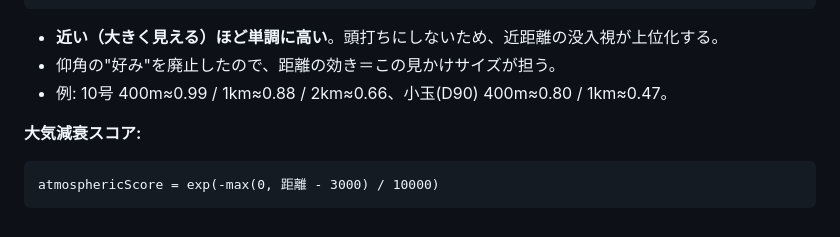
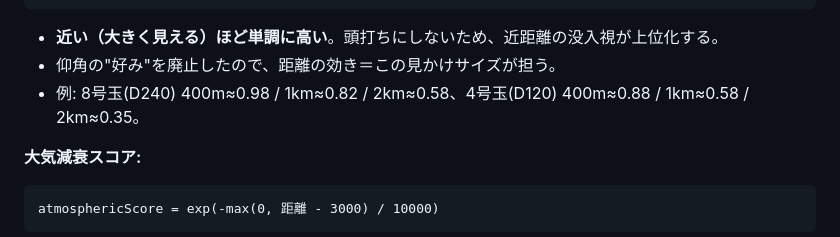
Before and after one commit to himagone/hanabi-mitai, a Markdown page: SCORING.md, the part around the change. Drawn GitHub-style.

Commit message:
docs: SCORING.md の距離視認性の例を登録大会の実際の号数に更新
旧: 10号(D320) / 小玉(D90)  ← 登録大会に存在しないサイズ
新: 8号玉(D240) / 4号玉(D120) ← 江戸川区・ふくろい / 足立・葛飾

Co-Authored-By: Claude Sonnet 4.6 <noreply@anthropic.com>

```diff
--- a/SCORING.md
+++ b/SCORING.md
@@ -49,7 +49,7 @@ sizeScore      = 1 − exp(−見かけ角度 / 8)      // 飽和なし・0〜1
 
 - **近い（大きく見える）ほど単調に高い**。頭打ちにしないため、近距離の没入視が上位化する。
 - 仰角の"好み"を廃止したので、距離の効き＝この見かけサイズが担う。
-- 例: 10号 400m≈0.99 / 1km≈0.88 / 2km≈0.66、小玉(D90) 400m≈0.80 / 1km≈0.47。
+- 例: 8号玉(D240) 400m≈0.98 / 1km≈0.82 / 2km≈0.58、4号玉(D120) 400m≈0.88 / 1km≈0.58 / 2km≈0.35。
 
 **大気減衰スコア:**
 
```
